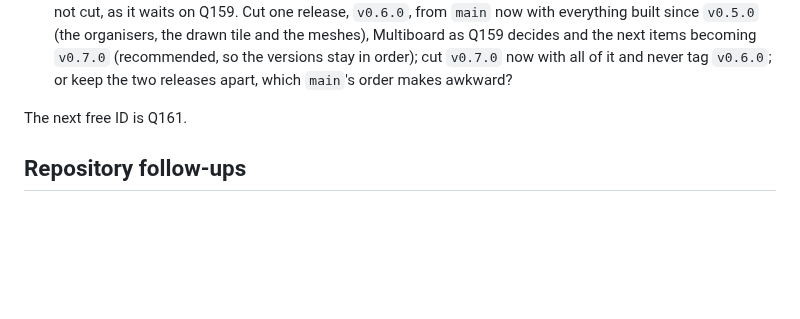
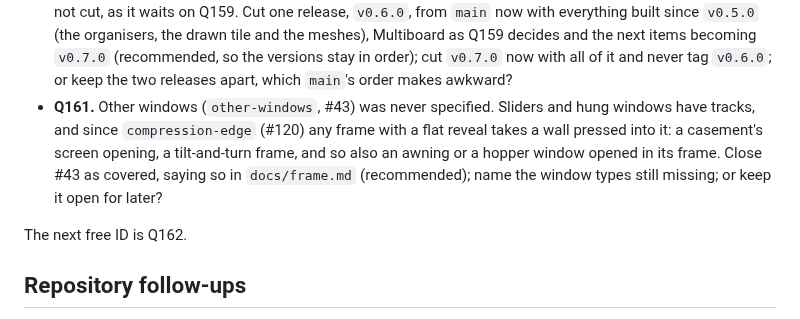
Before and after one commit to AlonRR/parametric-window-sealer, a Markdown page: docs/status.md, the part around the change. GitHub-like rendering; blank space fills up the shorter version.

Commit message:
docs(status): ask whether other windows are covered by frames (Q161)
The backlog item other-windows (#43) was never specified, and since
compression-edge (#120) any frame with a flat reveal takes a wall
pressed into it. Q161 asks the owner whether to close it as covered,
name the window types still missing, or keep it for later.

```diff
--- a/docs/status.md
+++ b/docs/status.md
@@ -211,8 +211,13 @@ The first four rows were answered before questions carried IDs.
   Q159 decides and the next items becoming `v0.7.0` (recommended, so the versions stay in order);
   cut `v0.7.0` now with all of it and never tag `v0.6.0`; or keep the two releases apart, which
   `main`'s order makes awkward?
+- **Q161.** Other windows (`other-windows`, #43) was never specified. Sliders and hung windows have
+  tracks, and since `compression-edge` (#120) any frame with a flat reveal takes a wall pressed into
+  it: a casement's screen opening, a tilt-and-turn frame, and so also an awning or a hopper window
+  opened in its frame. Close #43 as covered, saying so in `docs/frame.md` (recommended); name the
+  window types still missing; or keep it open for later?
 
-The next free ID is Q161.
+The next free ID is Q162.
 
 ## Repository follow-ups
 
```
